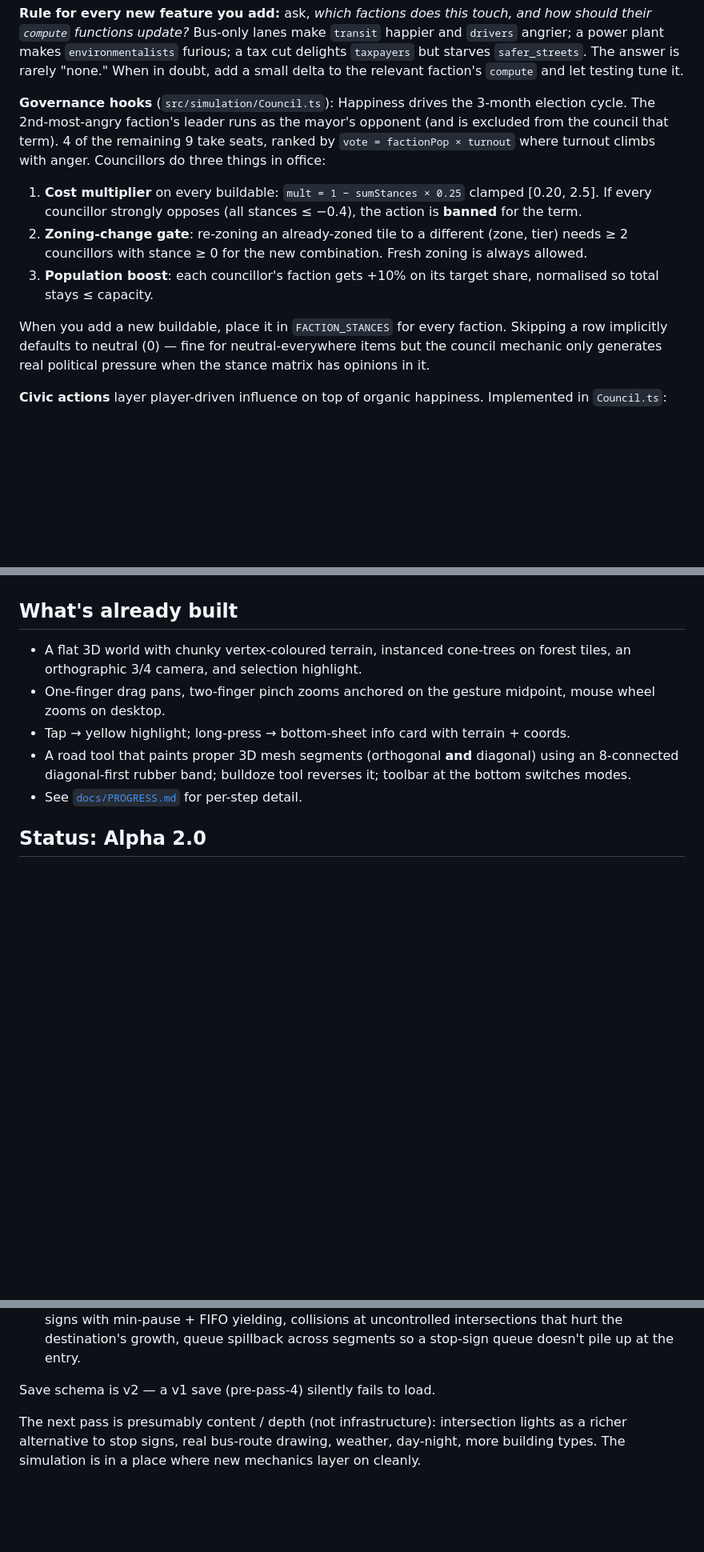
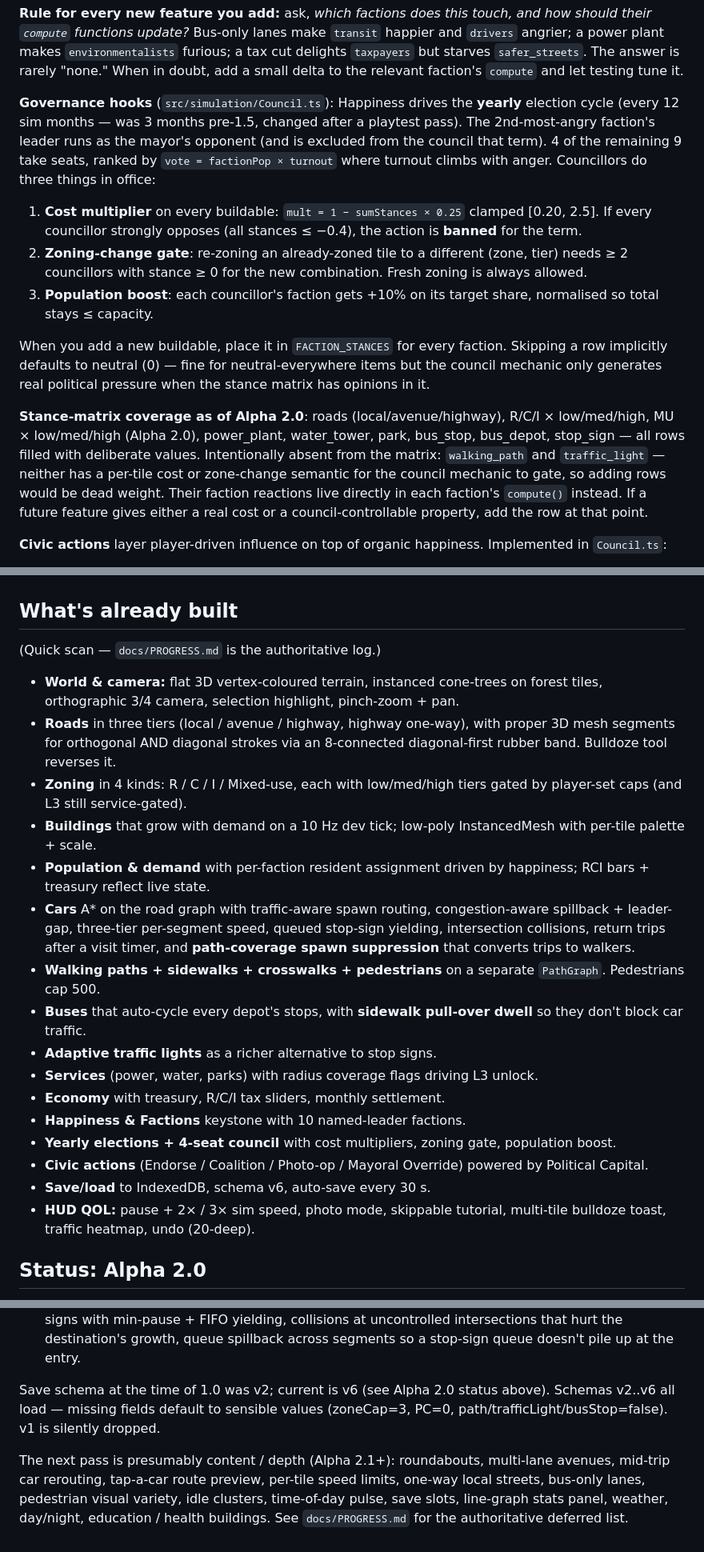
Before and after one commit to JadenH5231/mobile-city-builder, a Markdown page: CLAUDE.md, 3 parts joined by grey strips. Shown at 80% size. Drawn GitHub-style; blank space fills up the shorter version.

Commit message:
CLAUDE.md: align with Alpha 2.0 reality
Four targeted polishes so the next session opens with an accurate model:

* Persistence line said "via `idb`" — actually raw IndexedDB (the wrapper
  in SaveGame.ts deliberately avoids the dep).
* Election cycle in the Keystone section still said "3-month" — has been
  yearly since Alpha 1.5.
* Stance-matrix coverage was unstated — now lists every key that has a
  row in FACTION_STANCES, plus the two intentional gaps
  (`walking_path`, `traffic_light`) and the rule for when to add them.
* Trailing "next pass is presumably..." block + "Save schema is v2" line
  were both Alpha-1.0-era predictions; replaced with current schema notes
  (v2..v6 all loadable) and the Alpha 2.1+ deferred list anchored on
  PROGRESS.md as authoritative.

Also expanded the "What's already built" quick-scan to reflect roads
in three tiers, mixed-use, traffic lights, paths, sidewalks, crosswalks,
buses with pull-over, and the QOL HUD additions.

Co-Authored-By: Claude Opus 4.7 (1M context) <noreply@anthropic.com>

```diff
--- a/CLAUDE.md
+++ b/CLAUDE.md
@@ -149,10 +149,11 @@ make `transit` happier and `drivers` angrier; a power plant makes
 delta to the relevant faction's `compute` and let testing tune it.
 
 **Governance hooks** (`src/simulation/Council.ts`): Happiness drives the
-3-month election cycle. The 2nd-most-angry faction's leader runs as the
-mayor's opponent (and is excluded from the council that term). 4 of the
-remaining 9 take seats, ranked by `vote = factionPop × turnout` where
-turnout climbs with anger. Councillors do three things in office:
+**yearly** election cycle (every 12 sim months — was 3 months pre-1.5,
+changed after a playtest pass). The 2nd-most-angry faction's leader runs
+as the mayor's opponent (and is excluded from the council that term).
+4 of the remaining 9 take seats, ranked by `vote = factionPop × turnout`
+where turnout climbs with anger. Councillors do three things in office:
 
 1. **Cost multiplier** on every buildable: `mult = 1 − sumStances × 0.25`
    clamped [0.20, 2.5]. If every councillor strongly opposes (all
@@ -167,6 +168,16 @@ When you add a new buildable, place it in `FACTION_STANCES` for every
 faction. Skipping a row implicitly defaults to neutral (0) — fine for
 neutral-everywhere items but the council mechanic only generates real
 political pressure when the stance matrix has opinions in it.
+
+**Stance-matrix coverage as of Alpha 2.0**: roads (local/avenue/highway),
+R/C/I × low/med/high, MU × low/med/high (Alpha 2.0), power_plant,
+water_tower, park, bus_stop, bus_depot, stop_sign — all rows filled
+with deliberate values. Intentionally absent from the matrix:
+`walking_path` and `traffic_light` — neither has a per-tile cost or
+zone-change semantic for the council mechanic to gate, so adding rows
+would be dead weight. Their faction reactions live directly in each
+faction's `compute()` instead. If a future feature gives either a real
+cost or a council-controllable property, add the row at that point.
 
 **Civic actions** layer player-driven influence on top of organic
 happiness. Implemented in `Council.ts`:
@@ -236,11 +247,24 @@ on a different machine isn't a forensic exercise.
 
 ## What's already built
 
-- A flat 3D world with chunky vertex-coloured terrain, instanced cone-trees on forest tiles, an orthographic 3/4 camera, and selection highlight.
-- One-finger drag pans, two-finger pinch zooms anchored on the gesture midpoint, mouse wheel zooms on desktop.
-- Tap → yellow highlight; long-press → bottom-sheet info card with terrain + coords.
-- A road tool that paints proper 3D mesh segments (orthogonal **and** diagonal) using an 8-connected diagonal-first rubber band; bulldoze tool reverses it; toolbar at the bottom switches modes.
-- See [`docs/PROGRESS.md`](docs/PROGRESS.md) for per-step detail.
+(Quick scan — `docs/PROGRESS.md` is the authoritative log.)
+
+- **World & camera:** flat 3D vertex-coloured terrain, instanced cone-trees on forest tiles, orthographic 3/4 camera, selection highlight, pinch-zoom + pan.
+- **Roads** in three tiers (local / avenue / highway, highway one-way), with proper 3D mesh segments for orthogonal AND diagonal strokes via an 8-connected diagonal-first rubber band. Bulldoze tool reverses it.
+- **Zoning** in 4 kinds: R / C / I / Mixed-use, each with low/med/high tiers gated by player-set caps (and L3 still service-gated).
+- **Buildings** that grow with demand on a 10 Hz dev tick; low-poly InstancedMesh with per-tile palette + scale.
+- **Population & demand** with per-faction resident assignment driven by happiness; RCI bars + treasury reflect live state.
+- **Cars** A* on the road graph with traffic-aware spawn routing, congestion-aware spillback + leader-gap, three-tier per-segment speed, queued stop-sign yielding, intersection collisions, return trips after a visit timer, and **path-coverage spawn suppression** that converts trips to walkers.
+- **Walking paths + sidewalks + crosswalks + pedestrians** on a separate `PathGraph`. Pedestrians cap 500.
+- **Buses** that auto-cycle every depot's stops, with **sidewalk pull-over dwell** so they don't block car traffic.
+- **Adaptive traffic lights** as a richer alternative to stop signs.
+- **Services** (power, water, parks) with radius coverage flags driving L3 unlock.
+- **Economy** with treasury, R/C/I tax sliders, monthly settlement.
+- **Happiness & Factions** keystone with 10 named-leader factions.
+- **Yearly elections + 4-seat council** with cost multipliers, zoning gate, population boost.
+- **Civic actions** (Endorse / Coalition / Photo-op / Mayoral Override) powered by Political Capital.
+- **Save/load** to IndexedDB, schema v6, auto-save every 30 s.
+- **HUD QOL:** pause + 2× / 3× sim speed, photo mode, skippable tutorial, multi-tile bulldoze toast, traffic heatmap, undo (20-deep).
 
 ## Status: Alpha 2.0
 
@@ -338,9 +362,14 @@ What's in 1.0 beyond the original 14 steps:
   intersections that hurt the destination's growth, queue spillback
   across segments so a stop-sign queue doesn't pile up at the entry.
 
-Save schema is v2 — a v1 save (pre-pass-4) silently fails to load.
+Save schema at the time of 1.0 was v2; current is v6 (see Alpha 2.0
+status above). Schemas v2..v6 all load — missing fields default to
+sensible values (zoneCap=3, PC=0, path/trafficLight/busStop=false). v1
+is silently dropped.
 
-The next pass is presumably content / depth (not infrastructure):
-intersection lights as a richer alternative to stop signs, real
-bus-route drawing, weather, day-night, more building types. The
-simulation is in a place where new mechanics layer on cleanly.
+The next pass is presumably content / depth (Alpha 2.1+): roundabouts,
+multi-lane avenues, mid-trip car rerouting, tap-a-car route preview,
+per-tile speed limits, one-way local streets, bus-only lanes,
+pedestrian visual variety, idle clusters, time-of-day pulse, save
+slots, line-graph stats panel, weather, day/night, education / health
+buildings. See `docs/PROGRESS.md` for the authoritative deferred list.
```
Also changed, not shown: other parts of CLAUDE.md (+1 -1 lines).
